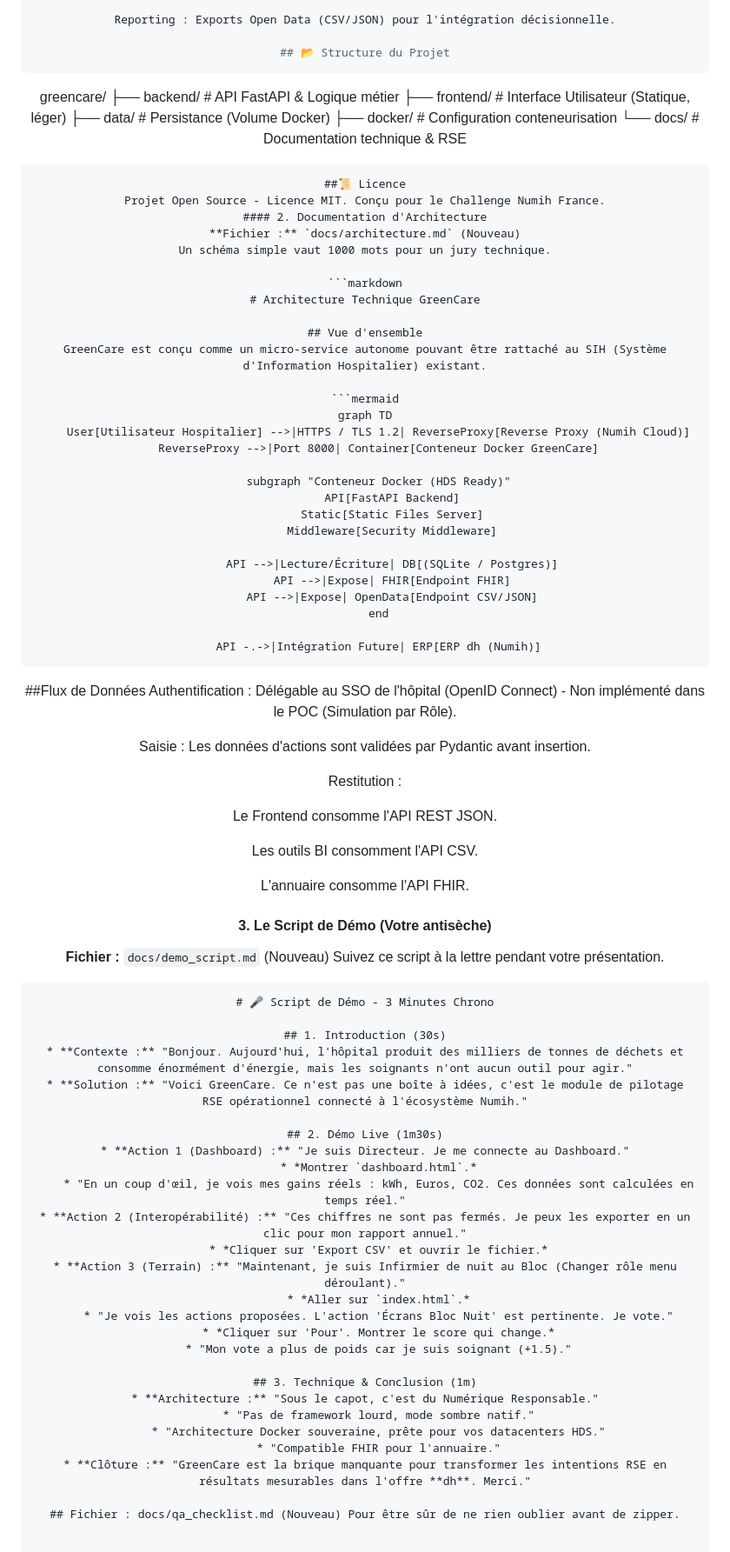
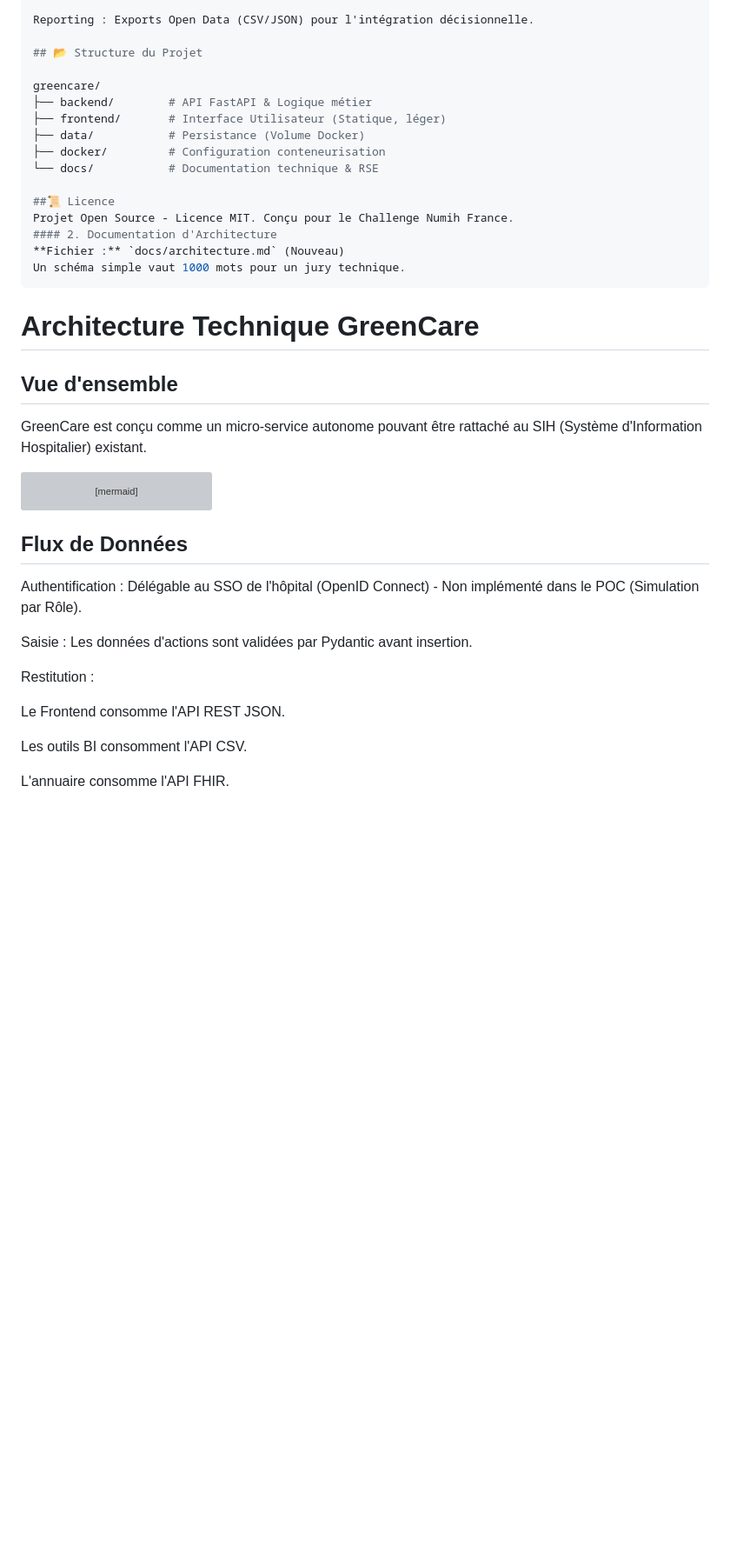
Before and after one commit to son-of-mountain/greencare, a Markdown page: README.md, the part around one of its changes. Shown at 87% size. Drawn GitHub-style; blank space fills up the shorter version; grey boxes are pictures that could not be loaded.

Commit message:
Enhance README with demo and architecture details
Updated README with demo section and new files documentation.

````diff
--- a/README.md
+++ b/README.md
@@ -90,21 +97,21 @@ Annuaire : Standard HL7 FHIR R4 (/fhir/Organization, /fhir/Practitioner).
 Reporting : Exports Open Data (CSV/JSON) pour l'intégration décisionnelle.
 
 ## 📂 Structure du Projet
-```
+
 greencare/
 ├── backend/        # API FastAPI & Logique métier
 ├── frontend/       # Interface Utilisateur (Statique, léger)
 ├── data/           # Persistance (Volume Docker)
 ├── docker/         # Configuration conteneurisation
 └── docs/           # Documentation technique & RSE
-```
+
 ##📜 Licence
 Projet Open Source - Licence MIT. Conçu pour le Challenge Numih France.
 #### 2. Documentation d'Architecture
 **Fichier :** `docs/architecture.md` (Nouveau)
 Un schéma simple vaut 1000 mots pour un jury technique.
+```
 
-```markdown
 # Architecture Technique GreenCare
 
 ## Vue d'ensemble
@@ -128,7 +135,7 @@ graph TD
     API -.->|Intégration Future| ERP[ERP dh (Numih)]
 ```
 
-##Flux de Données
+## Flux de Données
 Authentification : Délégable au SSO de l'hôpital (OpenID Connect) - Non implémenté dans le POC (Simulation par Rôle).
 
 Saisie : Les données d'actions sont validées par Pydantic avant insertion.
@@ -140,35 +147,3 @@ Le Frontend consomme l'API REST JSON.
 Les outils BI consomment l'API CSV.
 
 L'annuaire consomme l'API FHIR.
-
-#### 3. Le Script de Démo (Votre antisèche)
-**Fichier :** `docs/demo_script.md` (Nouveau)
-Suivez ce script à la lettre pendant votre présentation.
-
-```markdown
-# 🎤 Script de Démo - 3 Minutes Chrono
-
-## 1. Introduction (30s)
-* **Contexte :** "Bonjour. Aujourd'hui, l'hôpital produit des milliers de tonnes de déchets et consomme énormément d'énergie, mais les soignants n'ont aucun outil pour agir."
-* **Solution :** "Voici GreenCare. Ce n'est pas une boîte à idées, c'est le module de pilotage RSE opérationnel connecté à l'écosystème Numih."
-
-## 2. Démo Live (1m30s)
-* **Action 1 (Dashboard) :** "Je suis Directeur. Je me connecte au Dashboard."
-    * *Montrer `dashboard.html`.*
-    * "En un coup d'œil, je vois mes gains réels : kWh, Euros, CO2. Ces données sont calculées en temps réel."
-* **Action 2 (Interopérabilité) :** "Ces chiffres ne sont pas fermés. Je peux les exporter en un clic pour mon rapport annuel."
-    * *Cliquer sur 'Export CSV' et ouvrir le fichier.*
-* **Action 3 (Terrain) :** "Maintenant, je suis Infirmier de nuit au Bloc (Changer rôle menu déroulant)."
-    * *Aller sur `index.html`.*
-    * "Je vois les actions proposées. L'action 'Écrans Bloc Nuit' est pertinente. Je vote."
-    * *Cliquer sur 'Pour'. Montrer le score qui change.*
-    * "Mon vote a plus de poids car je suis soignant (+1.5)."
-
-## 3. Technique & Conclusion (1m)
-* **Architecture :** "Sous le capot, c'est du Numérique Responsable."
-    * "Pas de framework lourd, mode sombre natif."
-    * "Architecture Docker souveraine, prête pour vos datacenters HDS."
-    * "Compatible FHIR pour l'annuaire."
-* **Clôture :** "GreenCare est la brique manquante pour transformer les intentions RSE en résultats mesurables dans l'offre **dh**. Merci."
-
-## Fichier : docs/qa_checklist.md (Nouveau) Pour être sûr de ne rien oublier avant de zipper.
````
Also changed, not shown: other parts of README.md (+11 -4 lines).
